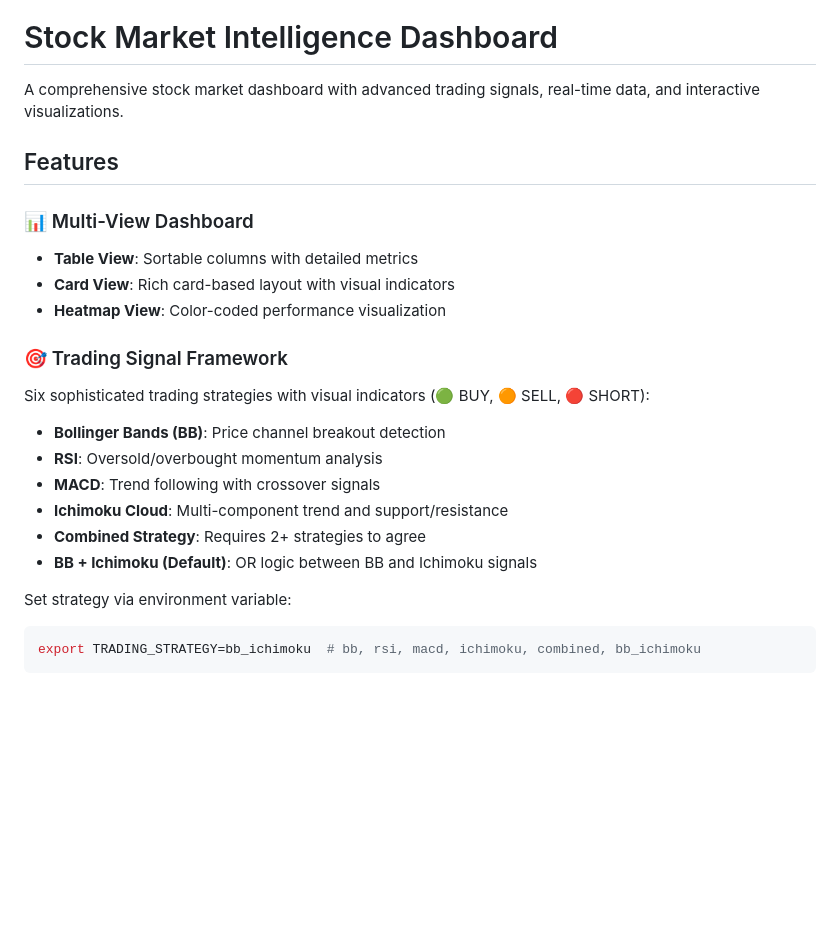
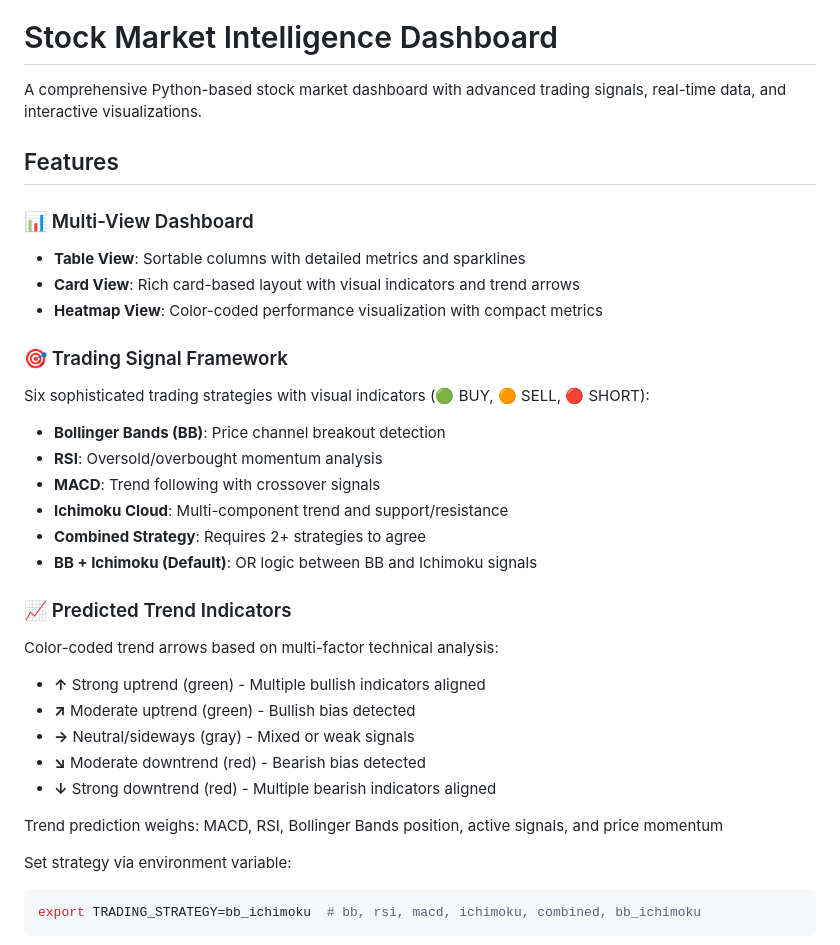
Before and after one commit to krmallina/smi, a Markdown page: README.md, the part around one of its changes. GitHub-like rendering; blank space fills up the shorter version.

````diff
--- a/README.md
+++ b/README.md
@@ -12,14 +12,14 @@
 
 # Stock Market Intelligence Dashboard
 
-A comprehensive stock market dashboard with advanced trading signals, real-time data, and interactive visualizations.
+A comprehensive Python-based stock market dashboard with advanced trading signals, real-time data, and interactive visualizations.
 
 ## Features
 
 ### 📊 Multi-View Dashboard
-- **Table View**: Sortable columns with detailed metrics
-- **Card View**: Rich card-based layout with visual indicators
-- **Heatmap View**: Color-coded performance visualization
+- **Table View**: Sortable columns with detailed metrics and sparklines
+- **Card View**: Rich card-based layout with visual indicators and trend arrows
+- **Heatmap View**: Color-coded performance visualization with compact metrics
 
 ### 🎯 Trading Signal Framework
 Six sophisticated trading strategies with visual indicators (🟢 BUY, 🟠 SELL, 🔴 SHORT):
@@ -29,6 +29,16 @@ Six sophisticated trading strategies with visual indicators (🟢 BUY, 🟠 SELL
 - **Ichimoku Cloud**: Multi-component trend and support/resistance
 - **Combined Strategy**: Requires 2+ strategies to agree
 - **BB + Ichimoku (Default)**: OR logic between BB and Ichimoku signals
+
+### 📈 Predicted Trend Indicators
+Color-coded trend arrows based on multi-factor technical analysis:
+- **↑** Strong uptrend (green) - Multiple bullish indicators aligned
+- **↗** Moderate uptrend (green) - Bullish bias detected
+- **→** Neutral/sideways (gray) - Mixed or weak signals
+- **↘** Moderate downtrend (red) - Bearish bias detected
+- **↓** Strong downtrend (red) - Multiple bearish indicators aligned
+
+Trend prediction weighs: MACD, RSI, Bollinger Bands position, active signals, and price momentum
 
 Set strategy via environment variable:
 ```bash
````
Also changed, not shown: other parts of README.md (+20 -15 lines).
